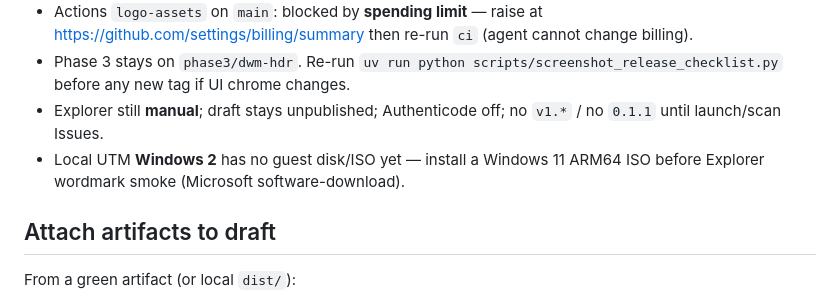
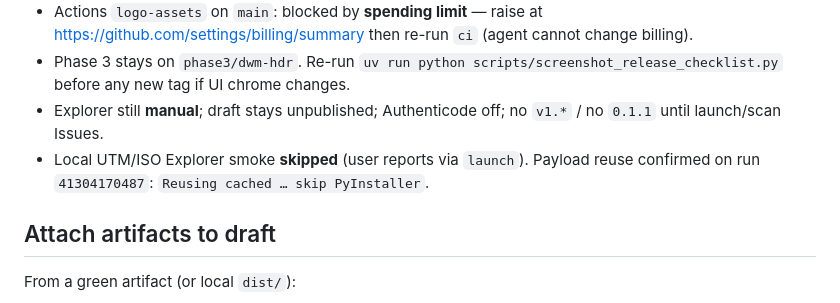
Before and after one commit to otas0/buusdo, a Markdown page: docs/INSTALLER_PREVIEW.md, the part around the change. Drawn GitHub-style.

Commit message:
Note confirmed PyInstaller payload reuse skip on CI.
Co-authored-by: Cursor <cursoragent@cursor.com>

```diff
--- a/docs/INSTALLER_PREVIEW.md
+++ b/docs/INSTALLER_PREVIEW.md
@@ -24,7 +24,7 @@
 - Actions `logo-assets` on `main`: blocked by **spending limit** — raise at https://github.com/settings/billing/summary then re-run `ci` (agent cannot change billing).
 - Phase 3 stays on `phase3/dwm-hdr`. Re-run `uv run python scripts/screenshot_release_checklist.py` before any new tag if UI chrome changes.
 - Explorer still **manual**; draft stays unpublished; Authenticode off; no `v1.*` / no `0.1.1` until launch/scan Issues.
-- Local UTM **Windows 2** has no guest disk/ISO yet — install a Windows 11 ARM64 ISO before Explorer wordmark smoke (Microsoft software-download).
+- Local UTM/ISO Explorer smoke **skipped** (user reports via `launch`). Payload reuse confirmed on run `41304170487`: `Reusing cached … skip PyInstaller`.
 
 ## Attach artifacts to draft
 
```
